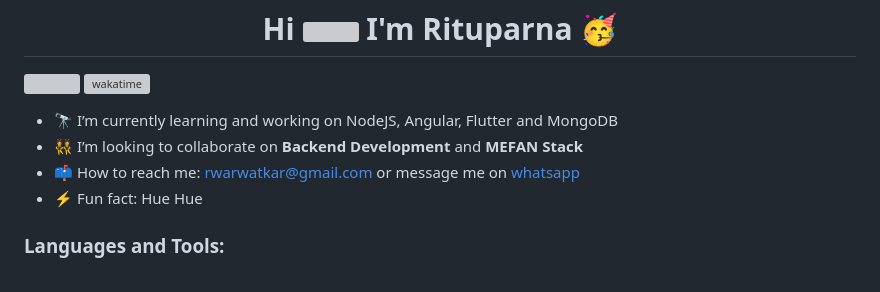
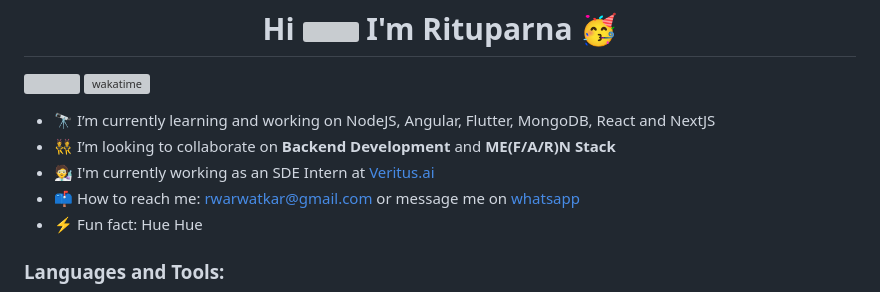
Before and after one commit to rituparna-ui/rituparna-ui, a Markdown page: README.md, the part around the change. Drawn GitHub-style; grey boxes are pictures that could not be loaded.

```diff
--- a/README.md
+++ b/README.md
@@ -2,8 +2,9 @@
 
 ![](https://komarev.com/ghpvc/?username=rituparna-ui) [![wakatime](https://wakatime.com/badge/user/a4a78b55-1646-4e6c-ab37-49a3aed24765.svg)](https://wakatime.com/@a4a78b55-1646-4e6c-ab37-49a3aed24765)
 
-- 🔭 I’m currently learning and working on NodeJS, Angular, Flutter and MongoDB
-- 👯 I’m looking to collaborate on **Backend Development** and **MEFAN Stack**
+- 🔭 I’m currently learning and working on NodeJS, Angular, Flutter, MongoDB, React and NextJS
+- 👯 I’m looking to collaborate on **Backend Development** and **ME(F/A/R)N Stack**
+- 🧑‍🔬 I'm currently working as an SDE Intern at [Veritus.ai](https://veritus.ai)
 - 📫 How to reach me: rwarwatkar@gmail.com or message me on [whatsapp](https://wa.me/917798516764)
 - ⚡ Fun fact: Hue Hue
 
```
